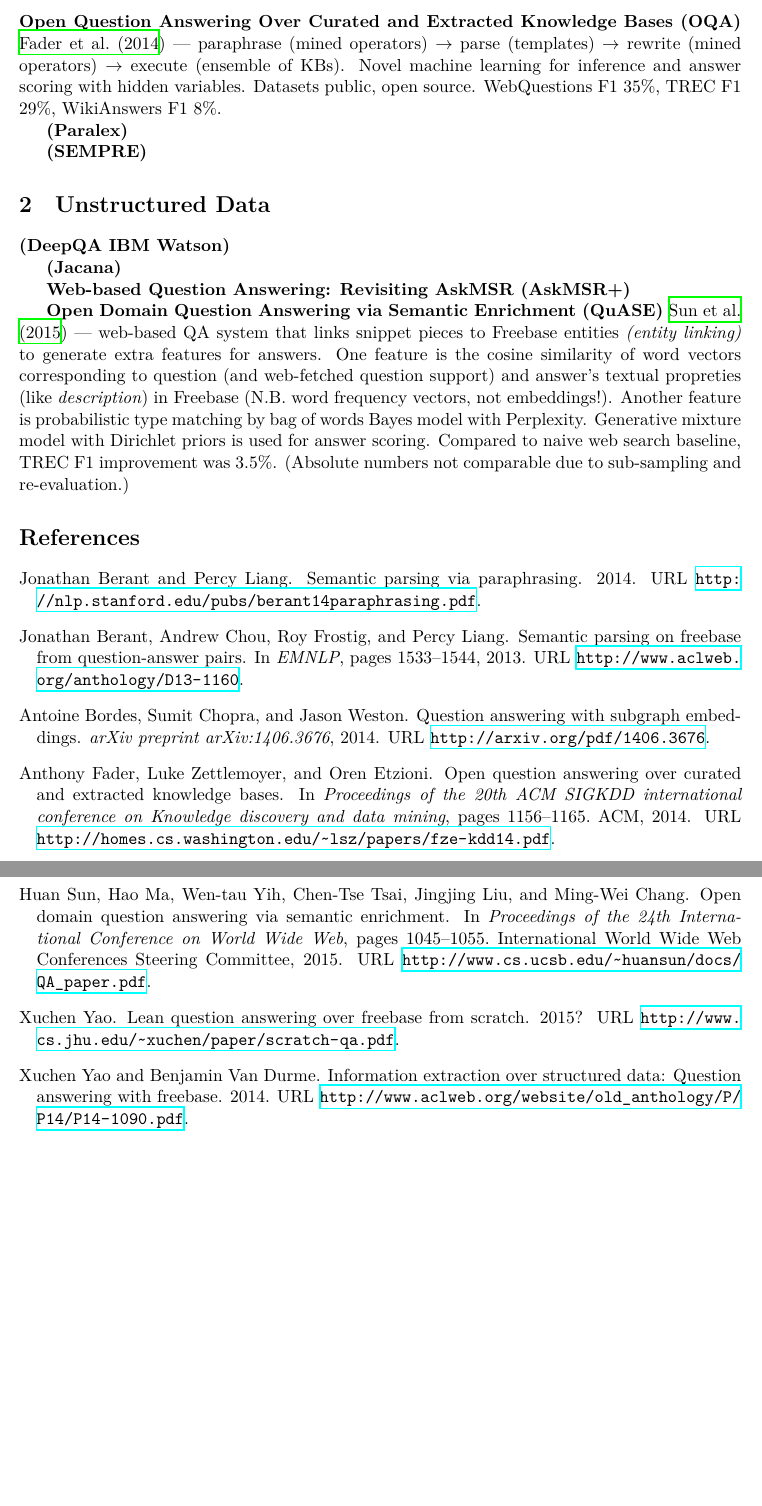
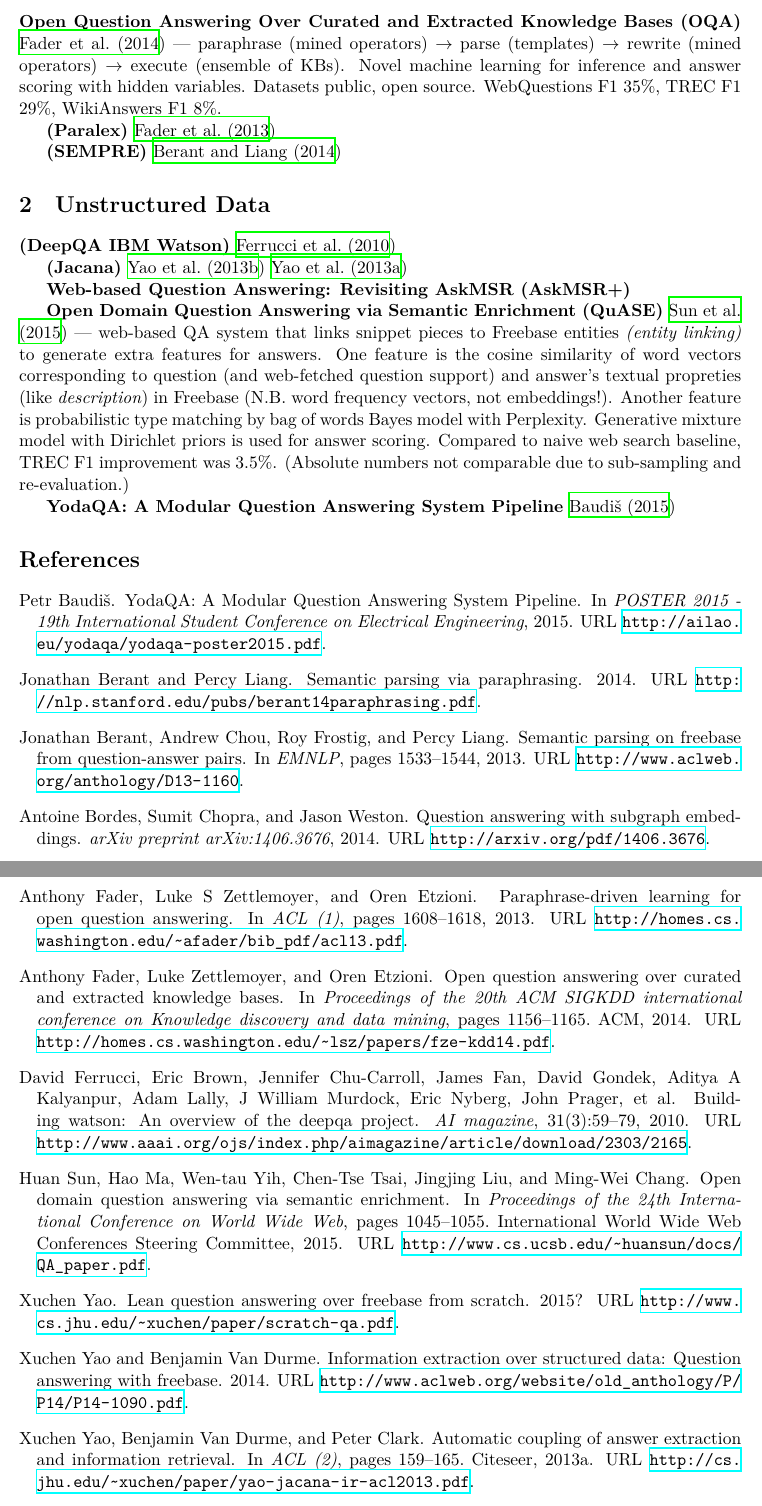
Before and after one commit to brmson/qasurvey-paper, a LaTeX paper (qasurvey.tex): two parts of pages 2 and 3 of 3, joined at a grey line, cut so that both start at the same text, the shorter picture padded with empty space. Compiled offline with XeLaTeX.

Commit message:
Add mising citations

```diff
--- a/qasurvey.tex
+++ b/qasurvey.tex
@@ -91,15 +91,15 @@
 	Datasets public, open source.
 	WebQuestions F1 35\%, TREC F1 29\%, WikiAnswers F1 8\%.
 
-\textbf{(Paralex)}
+\textbf{(Paralex)} \cite{Fader2013Paraphrase}
 
-\textbf{(SEMPRE)}
+\textbf{(SEMPRE)} \cite{SPBerant2014Paraphrase}
 
 \section{Unstructured Data}
 
-\textbf{(DeepQA IBM Watson)}
+\textbf{(DeepQA IBM Watson)} \cite{WatsonOverview}
 
-\textbf{(Jacana)}
+\textbf{(Jacana)} \cite{TreeEdit2013Yao} \cite{TreeEditIR2013Yao}
 
 \textbf{Web-based Question Answering: Revisiting AskMSR (AskMSR+)}
 
@@ -116,6 +116,8 @@
 	improvement was 3.5\%.  (Absolute numbers not comparable due to
 	sub-sampling and re-evaluation.)
 
+\textbf{YodaQA: A Modular Question Answering System Pipeline} \cite{YodaQAPoster2015}
+
 \bibliographystyle{plainnat}
 \bibliography{qa}
 
```
